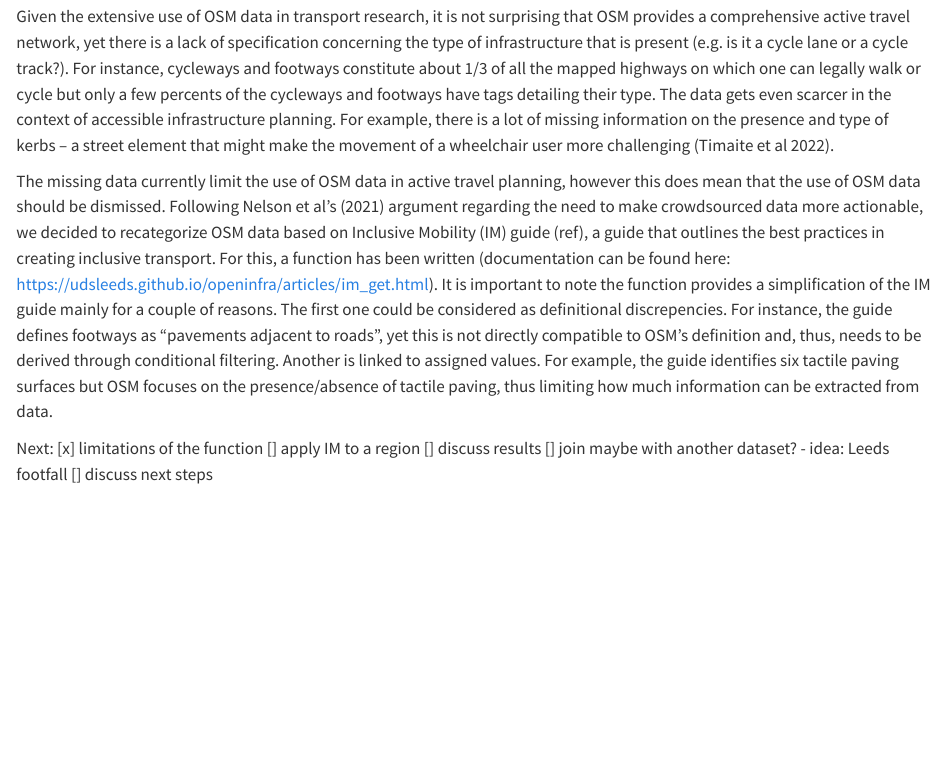
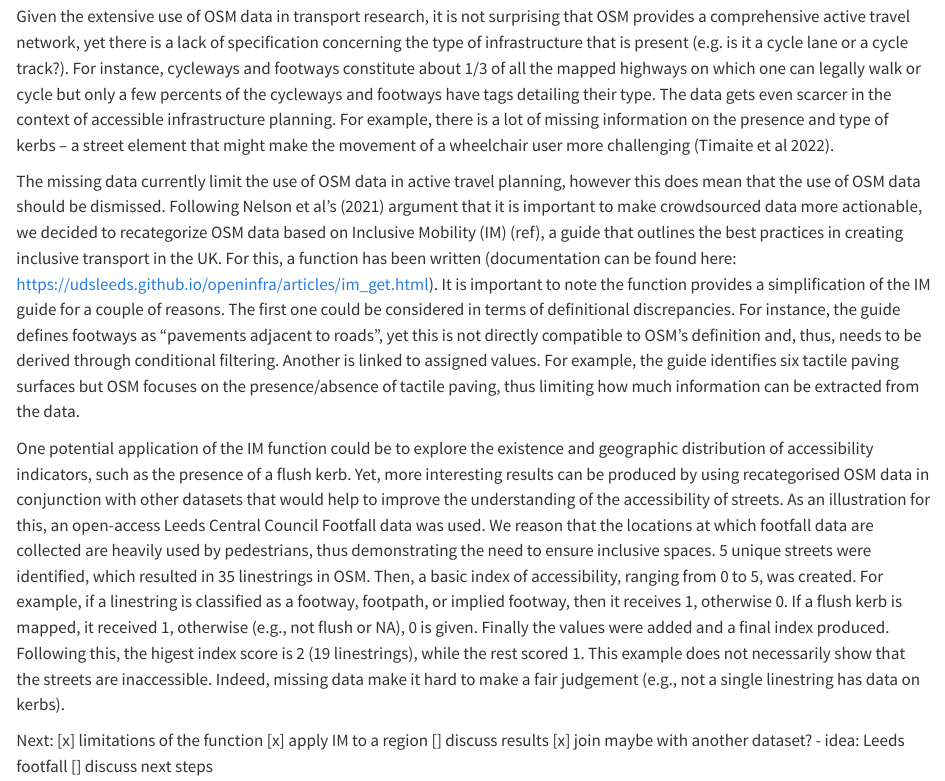
Before and after one commit to udsleeds/openinfra, a Quarto document (sotm2022/sotm2022.qmd): the page in a window 1100 px wide, from 750 px down. Rendered offline with R 4.5, knitr and Pandoc in place of Quarto, with nearby package versions.

Commit message:
discussed index #43
Former-commit-id: b47adab0ea1a091634056efd6683d0cc363a76f8

```diff
--- a/sotm2022/sotm2022.qmd
+++ b/sotm2022/sotm2022.qmd
@@ -15,16 +15,17 @@ Acknowledging the potential of OSM to boost citizen participation, OpenInfra pro
 
 Given the extensive use of OSM data in transport research, it is not surprising that OSM provides a comprehensive active travel network, yet there is a lack of specification concerning the type of infrastructure that is present (e.g. is it a cycle lane or a cycle track?). For instance, cycleways and footways constitute about 1/3 of all the mapped highways on which one can legally walk or cycle but only a few percents of the cycleways and footways have tags detailing their type. The data gets even scarcer in the context of accessible infrastructure planning. For example, there is a lot of missing information on the presence and type of kerbs -- a street element that might make the movement of a wheelchair user more challenging (Timaite et al 2022).
 
-The missing data currently limit the use of OSM data in active travel planning, however this does mean that the use of OSM data should be dismissed. Following Nelson et al's (2021) argument regarding the need to make crowdsourced data more actionable, we decided to recategorize OSM data based on Inclusive Mobility (IM) guide (ref), a guide that outlines the best practices in creating inclusive transport. For this, a function has been written (documentation can be found here: https://udsleeds.github.io/openinfra/articles/im_get.html). It is important to note the function provides a simplification of the IM guide mainly for a couple of reasons. The first one could be considered as definitional discrepencies. For instance, the guide defines footways as "pavements adjacent to roads", yet this is not directly compatible to OSM's definition and, thus, needs to be derived through conditional filtering. Another is linked to assigned values. For example, the guide identifies six tactile paving surfaces but OSM focuses on the presence/absence of tactile paving, thus limiting how much information can be extracted from data.
+The missing data currently limit the use of OSM data in active travel planning, however this does mean that the use of OSM data should be dismissed. Following Nelson et al's (2021) argument that it is important to make crowdsourced data more actionable, we decided to recategorize OSM data based on Inclusive Mobility (IM) (ref), a guide that outlines the best practices in creating inclusive transport in the UK. For this, a function has been written (documentation can be found here: https://udsleeds.github.io/openinfra/articles/im_get.html). It is important to note the function provides a simplification of the IM guide for a couple of reasons. The first one could be considered in terms of definitional discrepancies. For instance, the guide defines footways as "pavements adjacent to roads", yet this is not directly compatible to OSM's definition and, thus, needs to be derived through conditional filtering. Another is linked to assigned values. For example, the guide identifies six tactile paving surfaces but OSM focuses on the presence/absence of tactile paving, thus limiting how much information can be extracted from the data.
 
+One potential application of the IM function could be to explore the existence and geographic distribution of accessibility indicators, such as the presence of a flush kerb. Yet, more interesting results can be produced by using recategorised OSM data in conjunction with other datasets that would help to improve the understanding of the accessibility of streets. As an illustration for this, an open-access Leeds Central Council Footfall data was used. We reason that the locations at which footfall data are collected are heavily used by pedestrians, thus demonstrating the need to ensure inclusive spaces. 5 unique streets were identified, which resulted in 35 linestrings in OSM. Then, a basic index of accessibility, ranging from 0 to 5, was created. For example, if a linestring is classified as a footway, footpath, or implied footway, then it receives 1, otherwise 0. If a flush kerb is mapped, it received 1, otherwise (e.g., not flush or NA), 0 is given. Finally the values were added and a final index produced. Following this, the higest index score is 2 (19 linestrings), while the rest scored 1. This example does not necessarily show that the streets are inaccessible. Indeed, missing data make it hard to make a fair judgement (e.g., not a single linestring has data on kerbs).
 
 
 
 Next:
 [x] limitations of the function
-[] apply IM to a region
+[x] apply IM to a region
 [] discuss results
-[] join maybe with another dataset?
+[x] join maybe with another dataset?
   - idea: Leeds footfall
 [] discuss next steps
 
```
